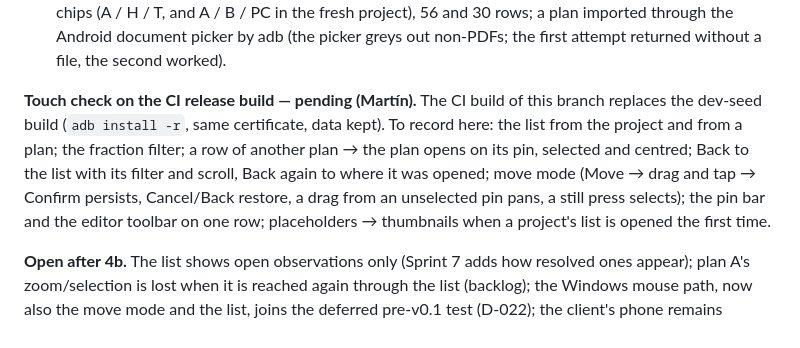
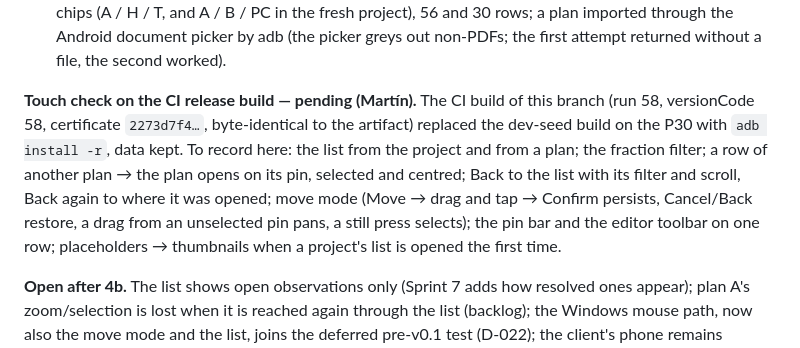
Before and after one commit to metambuy/checkflat, a Markdown page: docs/decisions.md, the part around one of its changes. GitHub-like rendering.

```diff
--- a/docs/decisions.md
+++ b/docs/decisions.md
@@ -581,6 +581,6 @@ The Mac release harness on the pulled emulator data (`CHECKFLAT_DATA_DIR`, `meas
 - **Camera timeline and photo states on the P30 (`dev.log` + `adb logcat -s CheckflatPick`, one real camera photo):** `capture: launching file=IMG_….jpg api=29`, `capture: result code=-1 exists=true bytes=1988269 after 4940 ms`, then `photo: picking`, `photo: preparing`, `photo: idle` **once each**, `camera: path after 5136 ms`, `stage: done in 503 ms` — the double-log fix and the capture logging confirmed on the device; the camera app's time (≈ 4.9 s, the user framing and taking the photo) is separable from the core's (0.5 s).
 - **Also seen on the P30:** the observation list with thumbnails and the shapes over them, the fraction chips (A / H / T, and A / B / PC in the fresh project), 56 and 30 rows; a plan imported through the Android document picker by adb (the picker greys out non-PDFs; the first attempt returned without a file, the second worked).
 
-**Touch check on the CI release build — pending (Martín).** The CI build of this branch replaces the dev-seed build (`adb install -r`, same certificate, data kept). To record here: the list from the project and from a plan; the fraction filter; a row of another plan → the plan opens on its pin, selected and centred; Back to the list with its filter and scroll, Back again to where it was opened; move mode (Move → drag and tap → Confirm persists, Cancel/Back restore, a drag from an unselected pin pans, a still press selects); the pin bar and the editor toolbar on one row; placeholders → thumbnails when a project's list is opened the first time.
+**Touch check on the CI release build — pending (Martín).** The CI build of this branch (run 58, versionCode 58, certificate `2273d7f4…`, byte-identical to the artifact) replaced the dev-seed build on the P30 with `adb install -r`, data kept. To record here: the list from the project and from a plan; the fraction filter; a row of another plan → the plan opens on its pin, selected and centred; Back to the list with its filter and scroll, Back again to where it was opened; move mode (Move → drag and tap → Confirm persists, Cancel/Back restore, a drag from an unselected pin pans, a still press selects); the pin bar and the editor toolbar on one row; placeholders → thumbnails when a project's list is opened the first time.
 
 **Open after 4b.** The list shows open observations only (Sprint 7 adds how resolved ones appear); plan A's zoom/selection is lost when it is reached again through the list (backlog); the Windows mouse path, now also the move mode and the list, joins the deferred pre-v0.1 test (D-022); the client's phone remains unmeasured.
```
Also changed, not shown: other parts of docs/decisions.md (+1 -1 lines).
